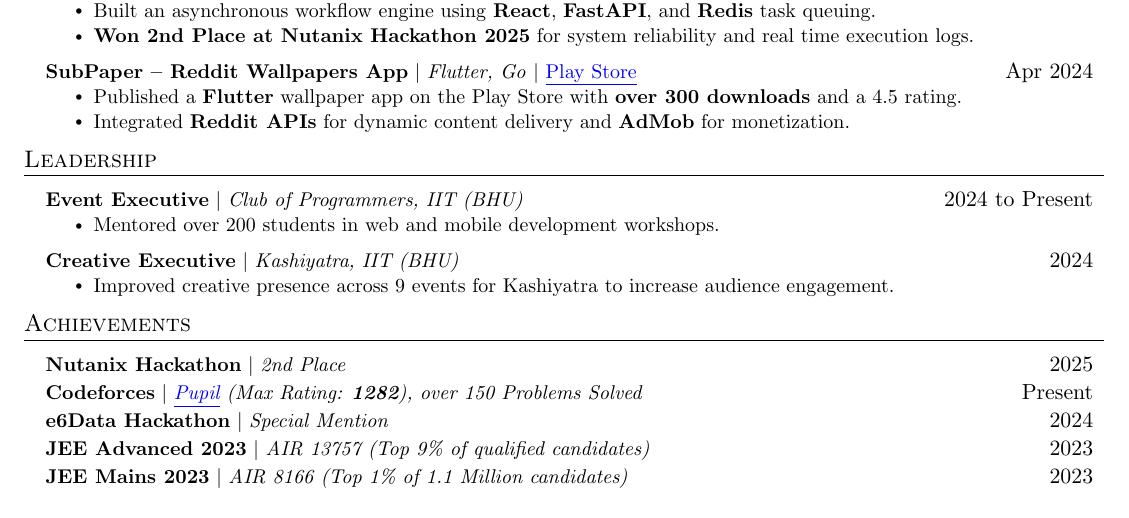
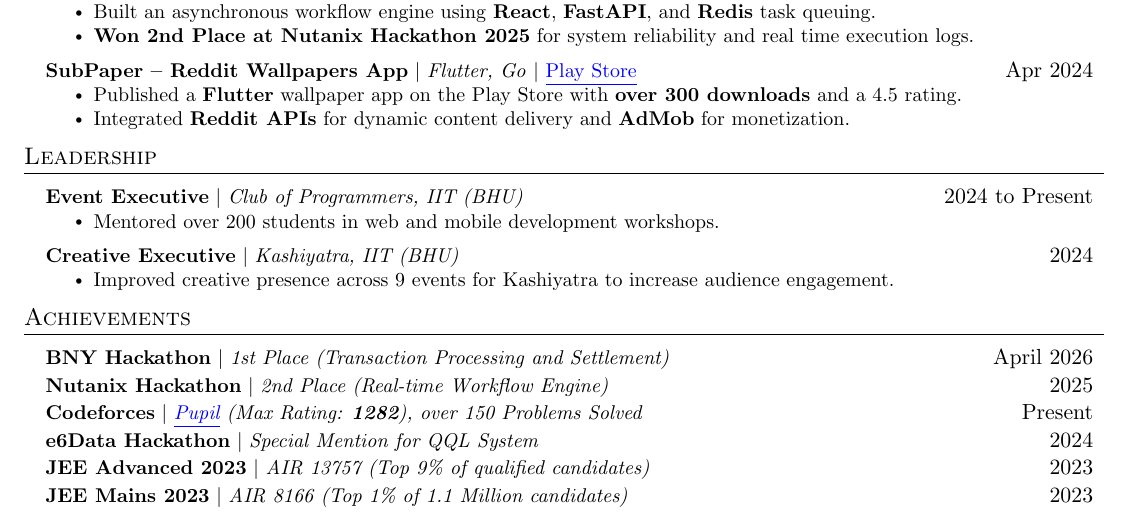
Before and after one commit to dis70rt/resume, a LaTeX CV (resume.tex): part of the page, cut so that both start at the same text. Compiled offline with pdfLaTeX.

Commit message:
added: BNY Hackathon

```diff
--- a/resume.tex
+++ b/resume.tex
@@ -186,11 +186,13 @@
 \section{Achievements}
     \resumeSubHeadingListStart
       \resumeProjectHeading
-          {\textbf{Nutanix Hackathon} $|$ \emph{2nd Place}}{2025}
+          {\textbf{BNY Hackathon} $|$ \emph{1st Place (Transaction Processing and Settlement)}}{April 2026}
+      \resumeProjectHeading
+          {\textbf{Nutanix Hackathon} $|$ \emph{2nd Place (Real-time Workflow Engine)}}{2025}
       \resumeProjectHeading
           {\textbf{\href{https://codeforces.com/profile/saikat_das}{Codeforces}} $|$ \emph{\href{https://codeforces.com/profile/saikat_das}{\color{blue}\underline{Pupil}} (Max Rating: \textbf{1282}), over 150 Problems Solved}}{Present}
       \resumeProjectHeading
-          {\textbf{e6Data Hackathon} $|$ \emph{Special Mention}}{2024}
+          {\textbf{e6Data Hackathon} $|$ \emph{Special Mention for QQL System}}{2024}
       \resumeProjectHeading
           {\textbf{JEE Advanced 2023} $|$ \emph{AIR 13757 (Top 9\% of qualified candidates)}}{2023}
       \resumeProjectHeading
```
Also changed, not shown: resume.pdf, 1 other file.
